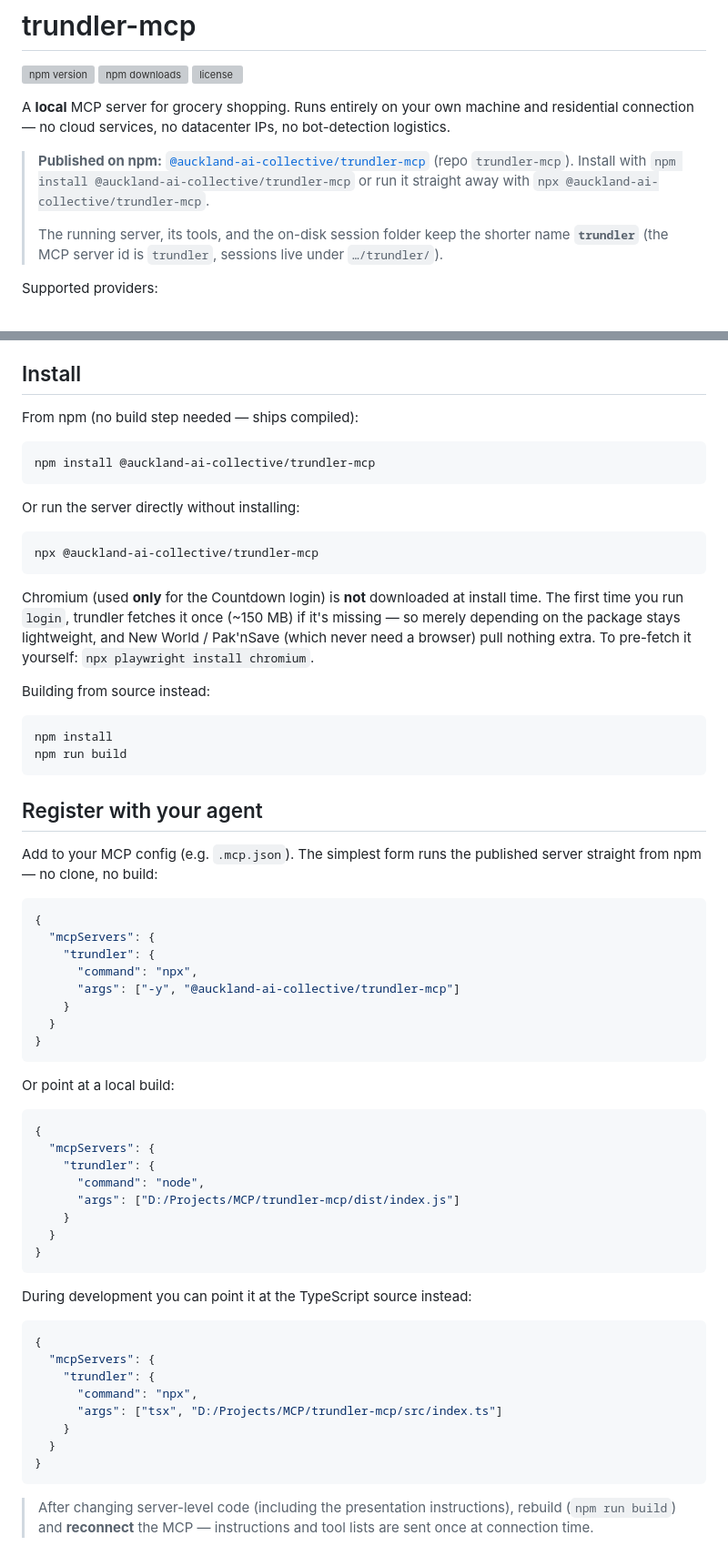
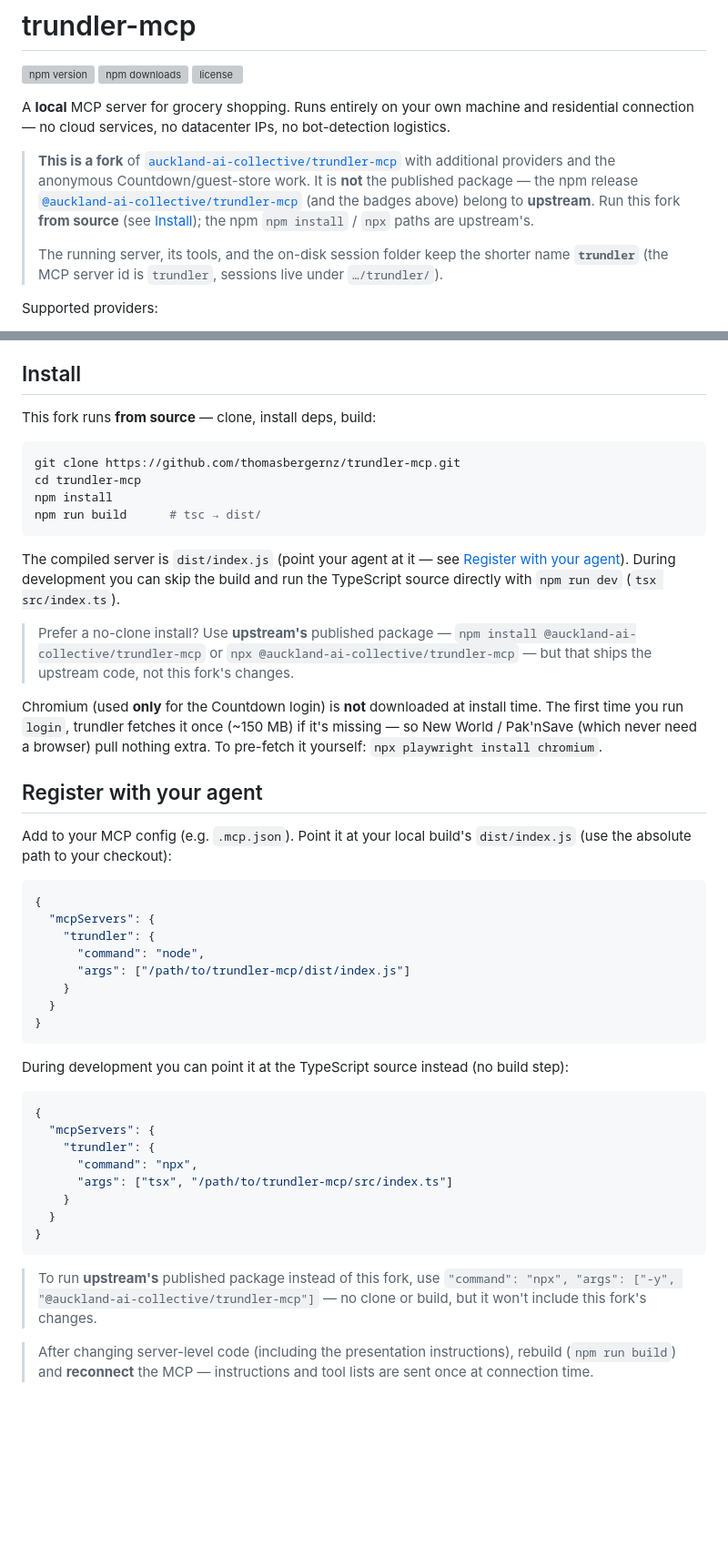
Before and after one commit to thomasbergernz/trundler-mcp, a Markdown page: README.md, 2 parts joined by grey strips. Shown at 91% size. Rendered like a GitHub page; blank space fills up the shorter version; grey boxes are pictures that could not be loaded.

Commit message:
docs(readme): reframe as fork — run from source, credit upstream npm package
This repo is a fork of auckland-ai-collective/trundler-mcp, not the published
package. Rewrite the README so it no longer claims to be the npm release:

- Top note declares the fork and points npm badges/package at upstream.
- Install leads with clone + build (from source); upstream npm/npx demoted to
  an aside labelled as upstream code.
- Register uses a generic /path/to/ local dist/index.js; upstream npx aside.
- Library section flags the package import as upstream's; fork imports local.

Co-Authored-By: Claude Opus 4.8 <noreply@anthropic.com>

````diff
--- a/README.md
+++ b/README.md
@@ -8,9 +8,12 @@ A **local** MCP server for grocery shopping. Runs entirely on your own machine a
 residential connection — no cloud services, no datacenter IPs, no bot-detection
 logistics.
 
-> **Published on npm:** [`@auckland-ai-collective/trundler-mcp`](https://www.npmjs.com/package/@auckland-ai-collective/trundler-mcp)
-> (repo `trundler-mcp`). Install with `npm install @auckland-ai-collective/trundler-mcp`
-> or run it straight away with `npx @auckland-ai-collective/trundler-mcp`.
+> **This is a fork** of [`auckland-ai-collective/trundler-mcp`](https://github.com/auckland-ai-collective/trundler-mcp)
+> with additional providers and the anonymous Countdown/guest-store work. It is **not**
+> the published package — the npm release
+> [`@auckland-ai-collective/trundler-mcp`](https://www.npmjs.com/package/@auckland-ai-collective/trundler-mcp)
+> (and the badges above) belong to **upstream**. Run this fork **from source** (see
+> [Install](#install)); the npm `npm install` / `npx` paths are upstream's.
 >
 > The running server, its tools, and the on-disk session folder keep the shorter name
 > **`trundler`** (the MCP server id is `trundler`, sessions live under `…/trundler/`).
@@ -92,72 +95,62 @@ Session/config data is stored per provider outside the repo:
 
 ## Install
 
-From npm (no build step needed — ships compiled):
+This fork runs **from source** — clone, install deps, build:
 
 ```bash
-npm install @auckland-ai-collective/trundler-mcp
+git clone https://github.com/thomasbergernz/trundler-mcp.git
+cd trundler-mcp
+npm install
+npm run build      # tsc → dist/
 ```
 
-Or run the server directly without installing:
+The compiled server is `dist/index.js` (point your agent at it — see
+[Register with your agent](#register-with-your-agent)). During development you can
+skip the build and run the TypeScript source directly with `npm run dev`
+(`tsx src/index.ts`).
 
-```bash
-npx @auckland-ai-collective/trundler-mcp
-```
+> Prefer a no-clone install? Use **upstream's** published package —
+> `npm install @auckland-ai-collective/trundler-mcp` or
+> `npx @auckland-ai-collective/trundler-mcp` — but that ships the upstream code, not
+> this fork's changes.
 
 Chromium (used **only** for the Countdown login) is **not** downloaded at install
 time. The first time you run `login`, trundler fetches it once (~150 MB) if it's
-missing — so merely depending on the package stays lightweight, and New World /
-Pak'nSave (which never need a browser) pull nothing extra. To pre-fetch it yourself:
-`npx playwright install chromium`.
-
-Building from source instead:
-
-```bash
-npm install
-npm run build
-```
+missing — so New World / Pak'nSave (which never need a browser) pull nothing extra.
+To pre-fetch it yourself: `npx playwright install chromium`.
 
 ## Register with your agent
 
-Add to your MCP config (e.g. `.mcp.json`). The simplest form runs the published
-server straight from npm — no clone, no build:
+Add to your MCP config (e.g. `.mcp.json`). Point it at your local build's
+`dist/index.js` (use the absolute path to your checkout):
+
+```json
+{
+  "mcpServers": {
+    "trundler": {
+      "command": "node",
+      "args": ["/path/to/trundler-mcp/dist/index.js"]
+    }
+  }
+}
+```
+
+During development you can point it at the TypeScript source instead (no build step):
 
 ```json
 {
   "mcpServers": {
     "trundler": {
       "command": "npx",
-      "args": ["-y", "@auckland-ai-collective/trundler-mcp"]
+      "args": ["tsx", "/path/to/trundler-mcp/src/index.ts"]
     }
   }
 }
 ```
 
-Or point at a local build:
-
-```json
-{
-  "mcpServers": {
-    "trundler": {
-      "command": "node",
-      "args": ["D:/Projects/MCP/trundler-mcp/dist/index.js"]
-    }
-  }
-}
-```
-
-During development you can point it at the TypeScript source instead:
-
-```json
-{
-  "mcpServers": {
-    "trundler": {
-      "command": "npx",
-      "args": ["tsx", "D:/Projects/MCP/trundler-mcp/src/index.ts"]
-    }
-  }
-}
-```
+> To run **upstream's** published package instead of this fork, use
+> `"command": "npx", "args": ["-y", "@auckland-ai-collective/trundler-mcp"]` — no
+> clone or build, but it won't include this fork's changes.
 
 > After changing server-level code (including the presentation instructions), rebuild
 > (`npm run build`) and **reconnect** the MCP — instructions and tool lists are sent
````
Also changed, not shown: other parts of README.md (+6 -2 lines).
